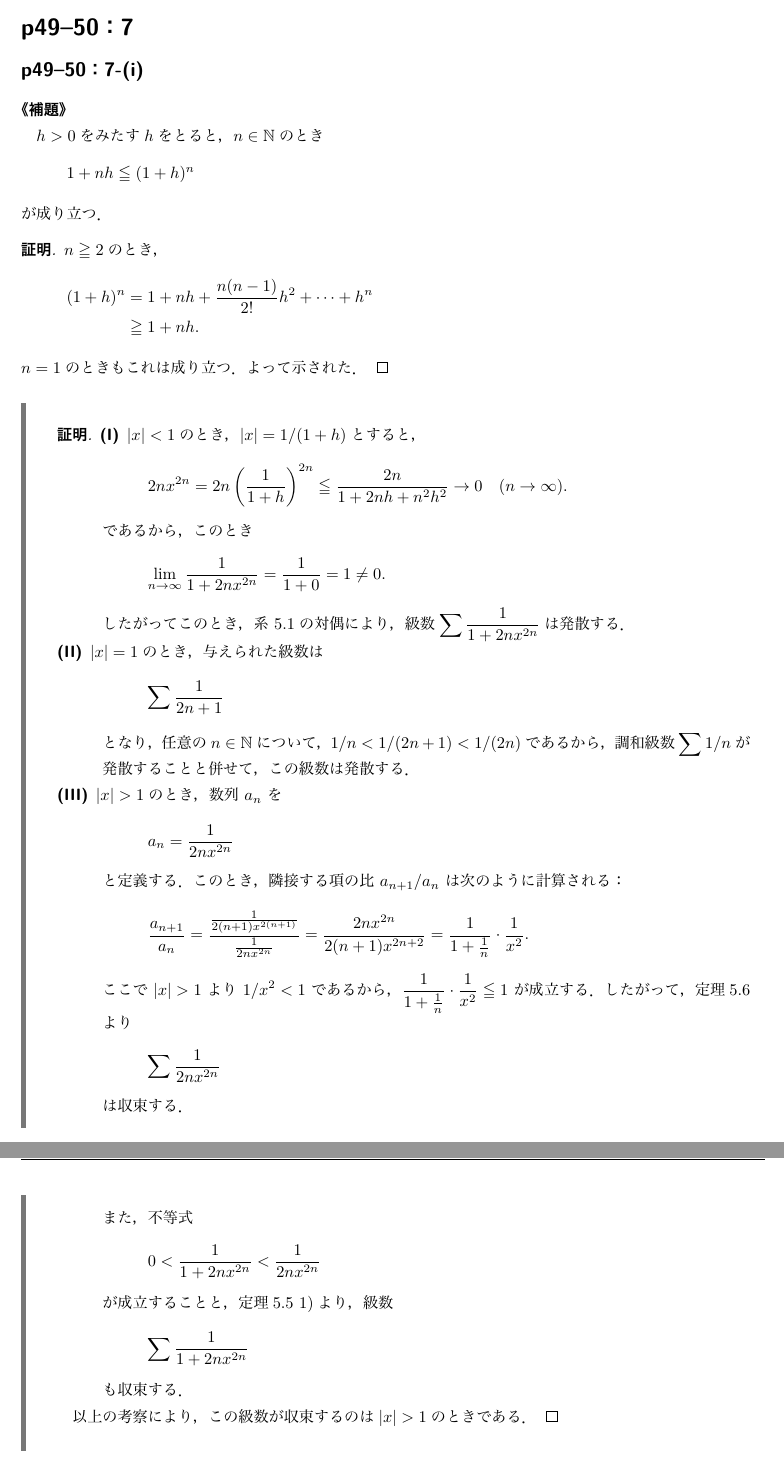
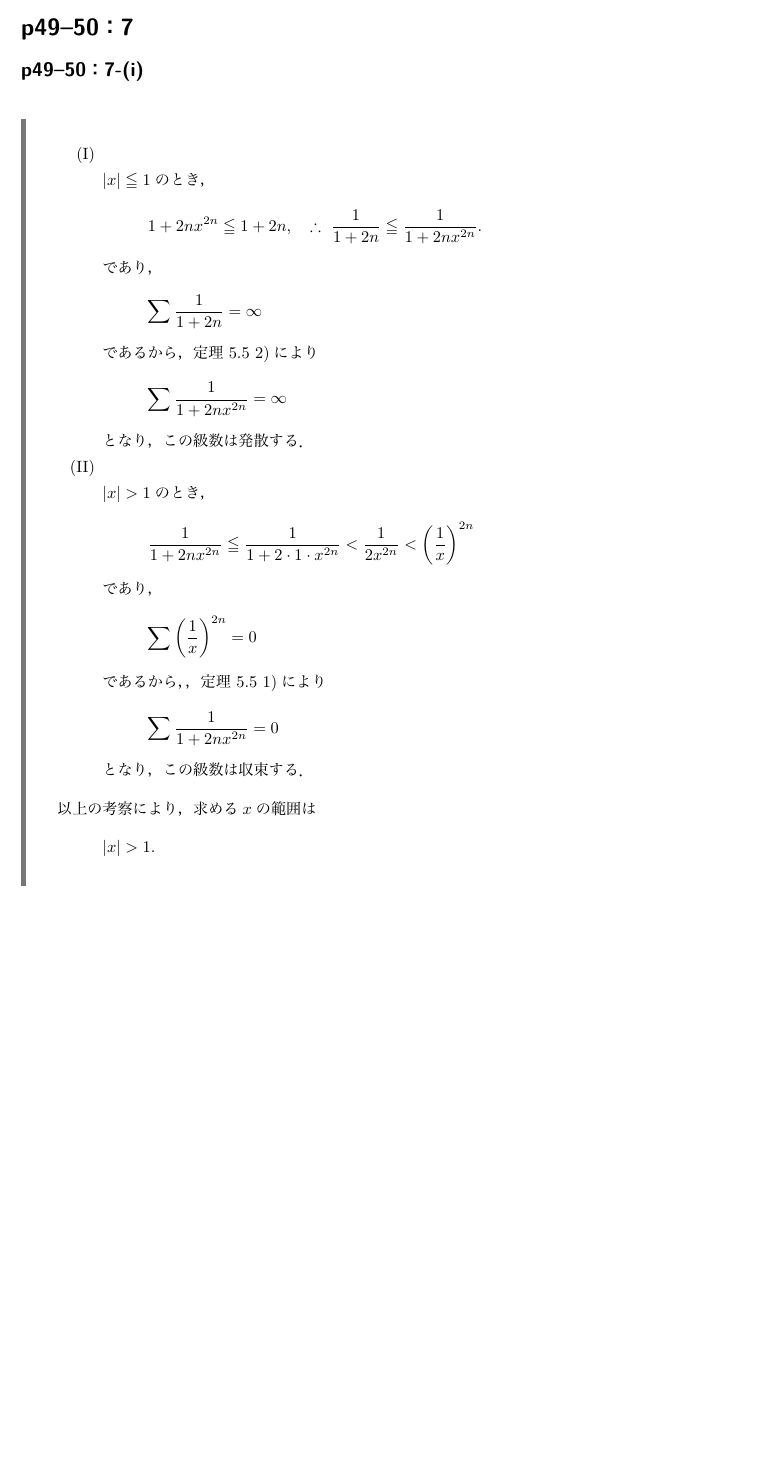
Before and after one commit to NamaSwimming/sugiura_kaiseki_kaitou, a LaTeX document (sugiura_kaiseki_kaitou.tex): two parts of pages 36 and 37 of 94 before the commit and part of page 36 of 93 after it, the two joined at a grey line, cut so that both start at the same text, the shorter picture padded with empty space. The pictures show the PDF file sugiura_kaiseki_kaitou.pdf that the author committed with the source.

Commit message:
p49--50：7-(i)を修正．

```diff
--- a/sugiura_kaiseki_kaitou.tex
+++ b/sugiura_kaiseki_kaitou.tex
@@ -1526,74 +1526,41 @@ $\lim_{n \to \infty} S_{2n}=S$，$\lim_{n \to \infty} S_{2n+1}=S$のとき，
 \addcontentsline{toc}{subsection}{\texorpdfstring{p49--50：7-(i)}{p49--50：7-(i)}}
 
 
-\kakko{補題}
-
-$h>0$をみたす$h$をとると，$n \in \mathbb{N}$のとき
-\[
-    1+nh \leqq (1+h)^n
-\]
-が成り立つ．
-
-\begin{proof}
-    $n \geqq 2$のとき，
-    \begin{align*}
-        (1+h)^n & = 1+nh + \frac{n(n-1)}{2!}h^2 + \dots + h^n \\
-                & \geqq 1+nh.
-    \end{align*}
-    $n = 1$のときもこれは成り立つ．よって示された．
-\end{proof}
-
-\begin{leftbar}
-    \begin{proof}
-        \begin{description}
-            \item[(I)] $ \abs{x}<1$のとき，$\abs{x}=1/(1+h)$とすると，
-                  \[
-                      2n x^{2n} = 2n \left( \frac{1}{1+h} \right)^{2n}
-                      \leqq \frac{2n}{1+2nh+n^2h^2}
-                      \to 0 \quad (n \to \infty).
-                  \]
-                  であるから，このとき
-                  \[
-                      \lim_{n \to \infty} \frac{1}{1+2nx^{2n}}  = \frac{1}{1+0}
-                      = 1
-                      \ne 0.
-                  \]
-                  したがってこのとき，系~5.1の対偶により，級数$\sum \frac{1}{1+2nx^{2n}}$は発散する．
-            \item [(II)] $ \abs{x}=1$のとき，与えられた級数は
-                  \[
-                      \sum \frac{1}{2n+1}
-                  \]
-                  となり，任意の$n \in \mathbb{N}$について，$ 1/n < 1/(2n+1) < 1/(2n)$であるから，調和級数$\sum 1/n$が発散することと併せて，この級数は発散する．
-            \item [(III)] $ \abs{x}>1$のとき，数列 $a_n$ を
-                  \[
-                      a_n = \frac{1}{2n x^{2n}}
-                  \]
-                  と定義する．このとき，隣接する項の比 $a_{n+1} / a_n$ は次のように計算される：
-                  \[
-                      \frac{a_{n+1}}{a_n} = \frac{\frac{1}{2(n+1)x^{2(n+1)}}}{\frac{1}{2n x^{2n}}}
-                      = \frac{2n x^{2n}}{2(n+1)x^{2n+2}}
-                      = \frac{1}{1 + \frac{1}{n}} \cdot \frac{1}{x^2}.
-                  \]
-
-                  ここで $\abs{x} > 1$ より $1/x^2 < 1$ であるから，
-                  $\frac{1}{1 + \frac{1}{n}} \cdot \frac{1}{x^2} \leq 1$ が成立する．したがって，定理5.6より
-                  \[
-                      \sum  \frac{1}{2n x^{2n}}
-                  \]
-                  は収束する．
-
-                  また，不等式
-                  \[
-                      0 < \frac{1}{1 + 2n x^{2n}} < \frac{1}{2n x^{2n}}
-                  \]
-                  が成立することと，定理5.5~1)より，級数
-                  \[
-                      \sum \frac{1}{1 + 2n x^{2n}}
-                  \]
-                  も収束する．
-        \end{description}
-        以上の考察により，この級数が収束するのは$\abs{x}>1$のときである．
-    \end{proof}
+\begin{leftbar}
+    \begin{enumerate}[(I)]
+        \item \mbox{　} \\
+              $\abs{x} \leqq 1$のとき，
+              \[
+                  1 + 2nx^{2n} \leqq 1+2n ,\quad \therefore ~ \frac{1}{1+2n} \leqq \frac{1}{1+2nx^{2n}}.
+              \]
+              であり，
+              \[
+                  \sum \frac{1}{1+2n} =\infty
+              \]
+              であるから，定理 5.5~2)により
+              \[
+                  \sum \frac{1}{1+2nx^{2n}} = \infty
+              \]
+              となり，この級数は発散する．
+        \item \mbox{　}\\
+              $\abs{x}>1$のとき，
+              \[
+                  \frac{1}{1+2n x^{2n}} \leqq \frac{1}{1+2 \cdot 1 \cdot x^{2n}} < \frac{1}{2x^{2n}} <\left( \frac{1}{x} \right)^{2n}
+              \]
+              であり，
+              \[
+                  \sum  \left( \frac{1}{x} \right)^{2n} = 0
+              \]
+              であるから，，定理 5.5~1)により
+              \[
+                  \sum \frac{1}{1+2n x^{2n}} =0
+              \]
+              となり，この級数は収束する．
+    \end{enumerate}
+    以上の考察により，求める$x$の範囲は
+    \[
+        \abs{x}>1.
+    \]
 \end{leftbar}
 
 \newpage
```
Also changed, not shown: sugiura_kaiseki_kaitou.pdf.
